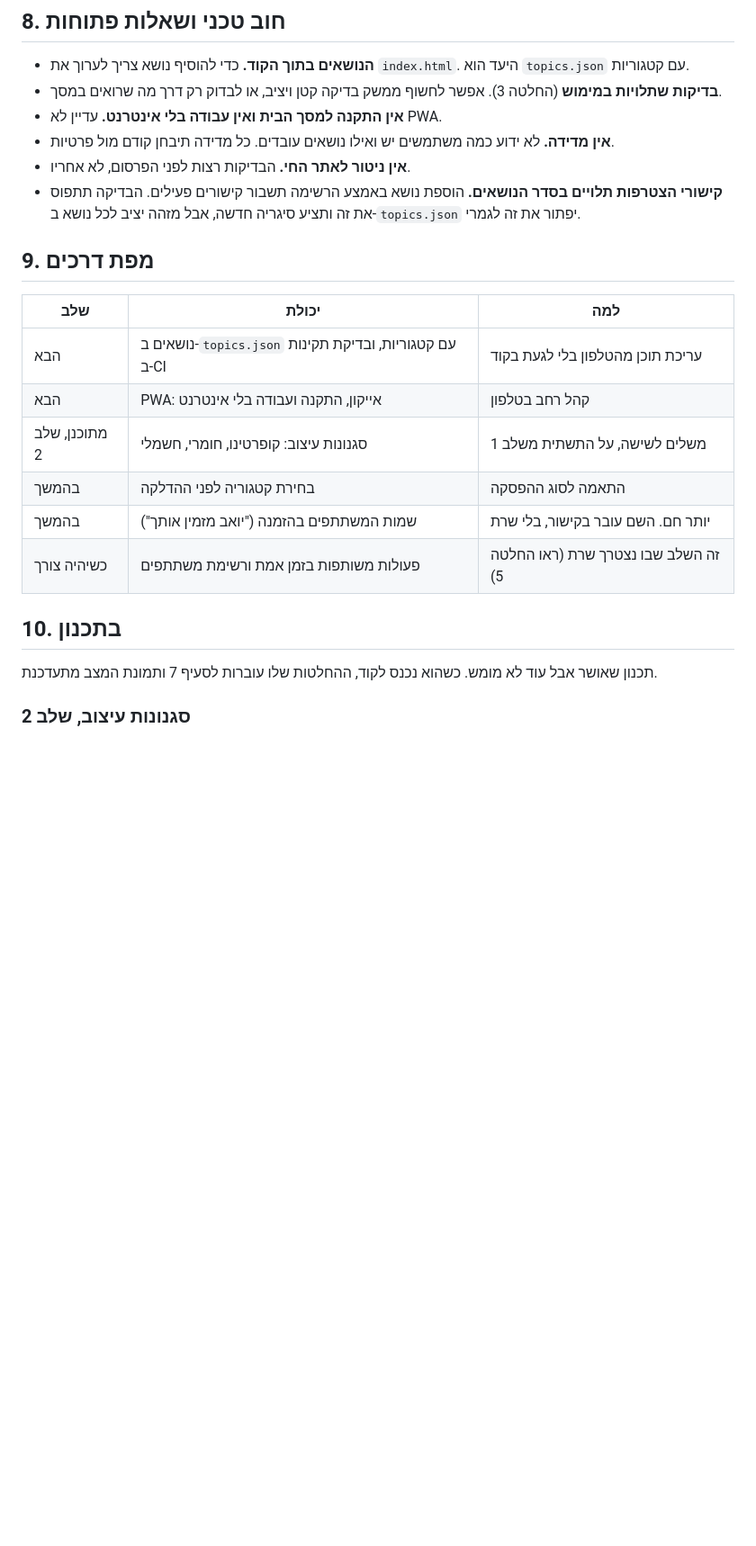
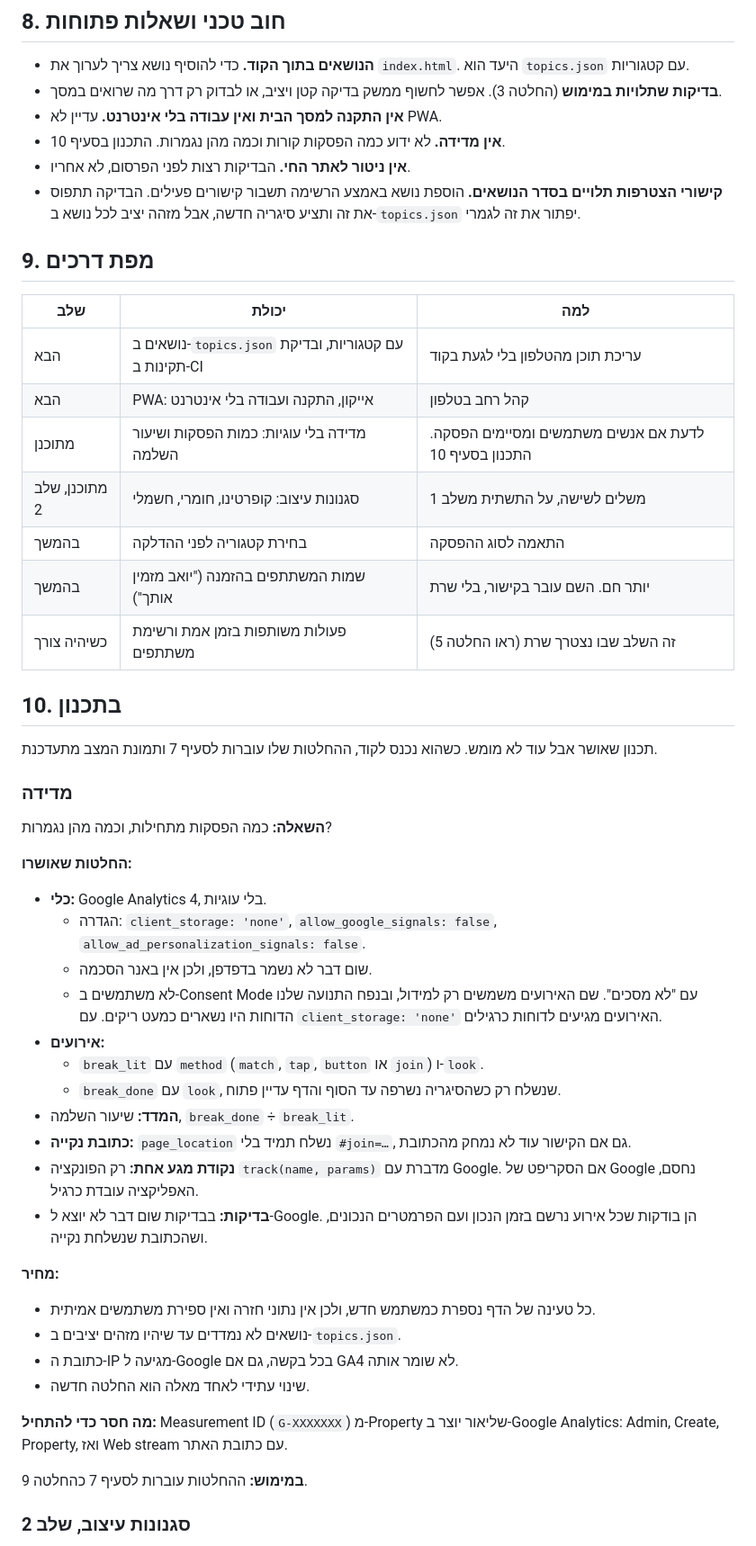
Before and after one commit to LiorI9/cigarette-break, a Markdown page: docs/ARCHITECTURE.md, the part around one of its changes. Shown at 90% size. Drawn GitHub-style; blank space fills up the shorter version.

Commit message:
תכנון מדידה: GA4 בלי עוגיות, כמות הפסקות ושיעור השלמה
Co-Authored-By: Claude Opus 5.5 <noreply@anthropic.com>
Claude-Session: https://claude.ai/code/session_01DBqDW2E7R6NGKtB3YbhAgM

```diff
--- a/docs/ARCHITECTURE.md
+++ b/docs/ARCHITECTURE.md
@@ -204,7 +205,7 @@ sequenceDiagram
 - **הנושאים בתוך הקוד.** כדי להוסיף נושא צריך לערוך את `index.html`. היעד הוא `topics.json` עם קטגוריות.
 - **בדיקות שתלויות במימוש** (החלטה 3). אפשר לחשוף ממשק בדיקה קטן ויציב, או לבדוק רק דרך מה שרואים במסך.
 - **אין התקנה למסך הבית ואין עבודה בלי אינטרנט.** עדיין לא PWA.
-- **אין מדידה.** לא ידוע כמה משתמשים יש ואילו נושאים עובדים. כל מדידה תיבחן קודם מול פרטיות.
+- **אין מדידה.** לא ידוע כמה הפסקות קורות וכמה מהן נגמרות. התכנון בסעיף 10.
 - **אין ניטור לאתר החי.** הבדיקות רצות לפני הפרסום, לא אחריו.
 - **קישורי הצטרפות תלויים בסדר הנושאים.** הוספת נושא באמצע הרשימה תשבור קישורים פעילים. הבדיקה תתפוס את זה ותציע סיגריה חדשה, אבל מזהה יציב לכל נושא ב-`topics.json` יפתור את זה לגמרי.
 
@@ -214,6 +215,7 @@ sequenceDiagram
 |---|---|---|
 | הבא | נושאים ב-`topics.json` עם קטגוריות, ובדיקת תקינות ב-CI | עריכת תוכן מהטלפון בלי לגעת בקוד |
 | הבא | PWA: אייקון, התקנה ועבודה בלי אינטרנט | קהל רחב בטלפון |
+| מתוכנן | מדידה בלי עוגיות: כמות הפסקות ושיעור השלמה | לדעת אם אנשים משתמשים ומסיימים הפסקה. התכנון בסעיף 10 |
 | מתוכנן, שלב 2 | סגנונות עיצוב: קופרטינו, חומרי, חשמלי | משלים לשישה, על התשתית משלב 1 |
 | בהמשך | בחירת קטגוריה לפני ההדלקה | התאמה לסוג ההפסקה |
 | בהמשך | שמות המשתתפים בהזמנה ("יואב מזמין אותך") | יותר חם. השם עובר בקישור, בלי שרת |
@@ -222,6 +224,33 @@ sequenceDiagram
 ## 10. בתכנון
 
 תכנון שאושר אבל עוד לא מומש. כשהוא נכנס לקוד, ההחלטות שלו עוברות לסעיף 7 ותמונת המצב מתעדכנת.
+
+### מדידה
+
+**השאלה:** כמה הפסקות מתחילות, וכמה מהן נגמרות?
+
+**החלטות שאושרו:**
+- **כלי:** Google Analytics 4, בלי עוגיות.
+  - הגדרה: `client_storage: 'none'`, `allow_google_signals: false`, `allow_ad_personalization_signals: false`.
+  - שום דבר לא נשמר בדפדפן, ולכן אין באנר הסכמה.
+  - לא משתמשים ב-Consent Mode עם "לא מסכים". שם האירועים משמשים רק למידול, ובנפח התנועה שלנו הדוחות היו נשארים כמעט ריקים. עם `client_storage: 'none'` האירועים מגיעים לדוחות כרגילים.
+- **אירועים:**
+  - `break_lit` עם `method` (`match`, `tap`, `button` או `join`) ו-`look`.
+  - `break_done` עם `look`, שנשלח רק כשהסיגריה נשרפה עד הסוף והדף עדיין פתוח.
+- **המדד:** שיעור השלמה, `break_done` ÷ `break_lit`.
+- **כתובת נקייה:** `page_location` נשלח תמיד בלי `#join=…`, גם אם הקישור עוד לא נמחק מהכתובת.
+- **נקודת מגע אחת:** רק הפונקציה `track(name, params)` מדברת עם Google. אם הסקריפט של Google נחסם, האפליקציה עובדת כרגיל.
+- **בדיקות:** בבדיקות שום דבר לא יוצא ל-Google. הן בודקות שכל אירוע נרשם בזמן הנכון ועם הפרמטרים הנכונים, ושהכתובת שנשלחת נקייה.
+
+**מחיר:**
+- כל טעינה של הדף נספרת כמשתמש חדש, ולכן אין נתוני חזרה ואין ספירת משתמשים אמיתית.
+- נושאים לא נמדדים עד שיהיו מזהים יציבים ב-`topics.json`.
+- כתובת ה-IP מגיעה ל-Google בכל בקשה, גם אם GA4 לא שומר אותה.
+- שינוי עתידי לאחד מאלה הוא החלטה חדשה.
+
+**מה חסר כדי להתחיל:** Measurement ID (`G-XXXXXXX`) מ-Property שליאור יוצר ב-Google Analytics: Admin, Create, Property, ואז Web stream עם כתובת האתר.
+
+**במימוש:** ההחלטות עוברות לסעיף 7 כהחלטה 9.
 
 ### סגנונות עיצוב, שלב 2
 
```
Also changed, not shown: other parts of docs/ARCHITECTURE.md (+2 -1 lines).
